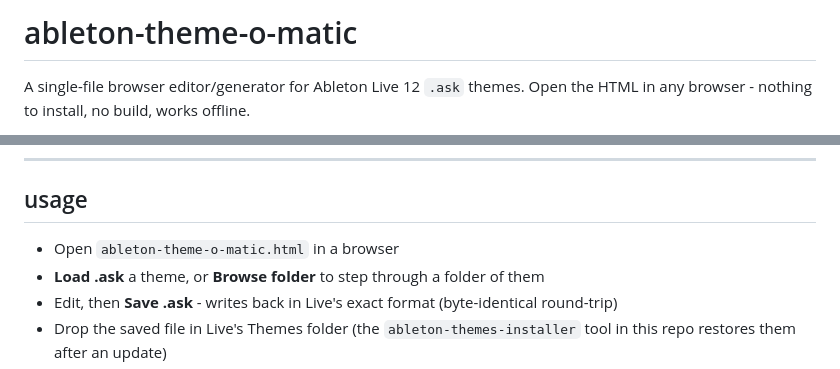
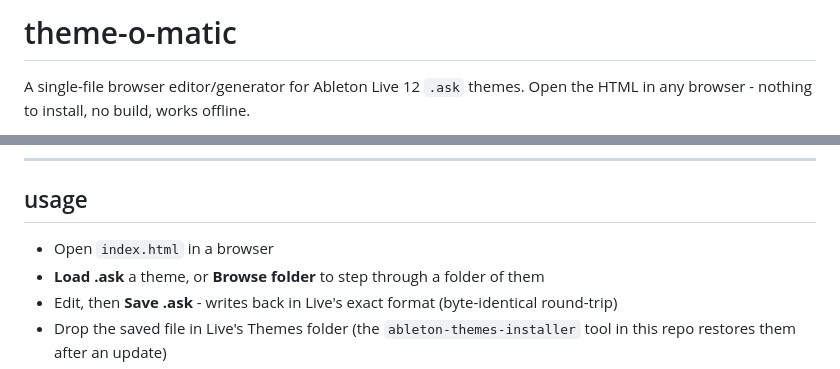
Before and after one commit to triffski/tr_musictools, a Markdown page: theme-o-matic/README.md, 2 parts joined by grey strips. Rendered like a GitHub page.

```diff
--- a/ableton-theme-o-matic/README.md
+++ b/theme-o-matic/README.md
@@ -1,4 +1,4 @@
-# ableton-theme-o-matic
+# theme-o-matic
 
 A single-file browser editor/generator for Ableton Live 12 `.ask` themes. Open the HTML in any browser - nothing to install, no build, works offline.
 
@@ -12,7 +12,7 @@ Instead of hand-editing ~290 raw colour keys, it drives the whole UI from a hand
 
 ## usage
 
-- Open `ableton-theme-o-matic.html` in a browser
+- Open `index.html` in a browser
 - **Load .ask** a theme, or **Browse folder** to step through a folder of them
 - Edit, then **Save .ask** - writes back in Live's exact format (byte-identical round-trip)
 - Drop the saved file in Live's Themes folder (the `ableton-themes-installer` tool in this repo restores them after an update)
```
Also changed, not shown: README.md (+1 -1 lines), theme-o-matic/showcase.png (renamed from ableton-theme-o-matic/showcase.png), 3 other files.
